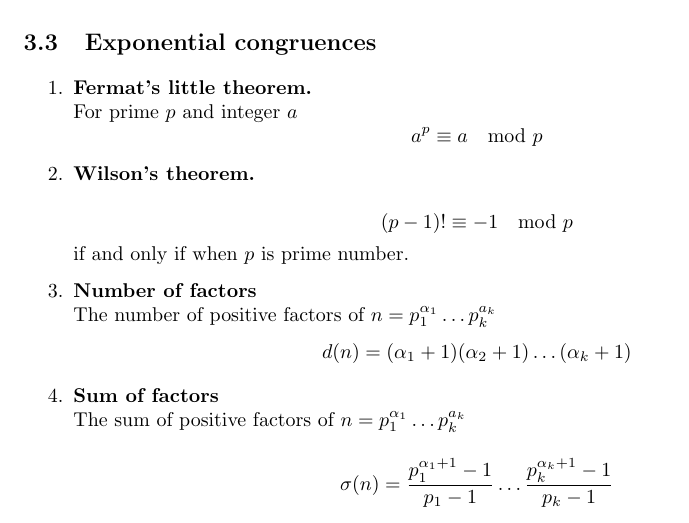
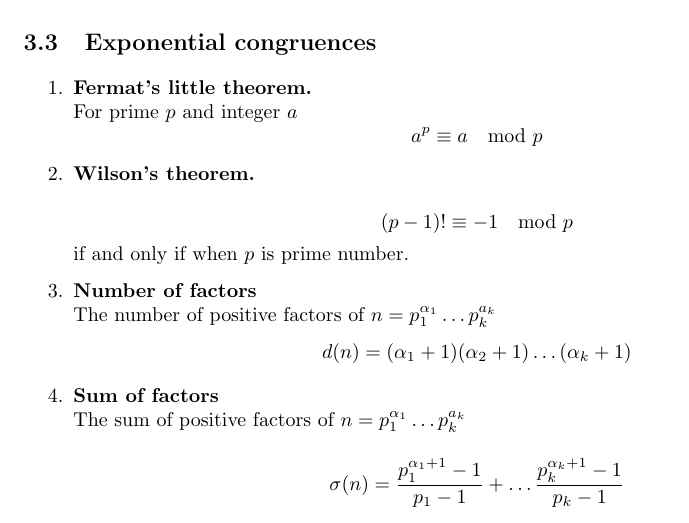
Before and after one commit to kauraare/maths-olympiad, a LaTeX document (00_theorems.tex): part of page 4 of 6, cut so that both start at the same text. Compiled offline with pdfLaTeX.

Commit message:
theorems

```diff
--- a/00_theorems.tex
+++ b/00_theorems.tex
@@ -172,7 +172,7 @@
     \textbf{Sum of factors} \\
     The sum of positive factors of $n=p_1^{\alpha_1} \dots p_k^{a_k}$
 
-    $$\sigma(n)= \frac{p_1^{\alpha_1+1}-1}{p_1-1} \dots  \frac{p_k^{\alpha_k+1}-1}{p_k-1}$$
+    $$\sigma(n)= \frac{p_1^{\alpha_1+1}-1}{p_1-1} + \dots \frac{p_k^{\alpha_k+1}-1}{p_k-1}$$
 
     \item
     \textbf{Euler's function} \\
```
Also changed, not shown: 00_theorems.pdf.
